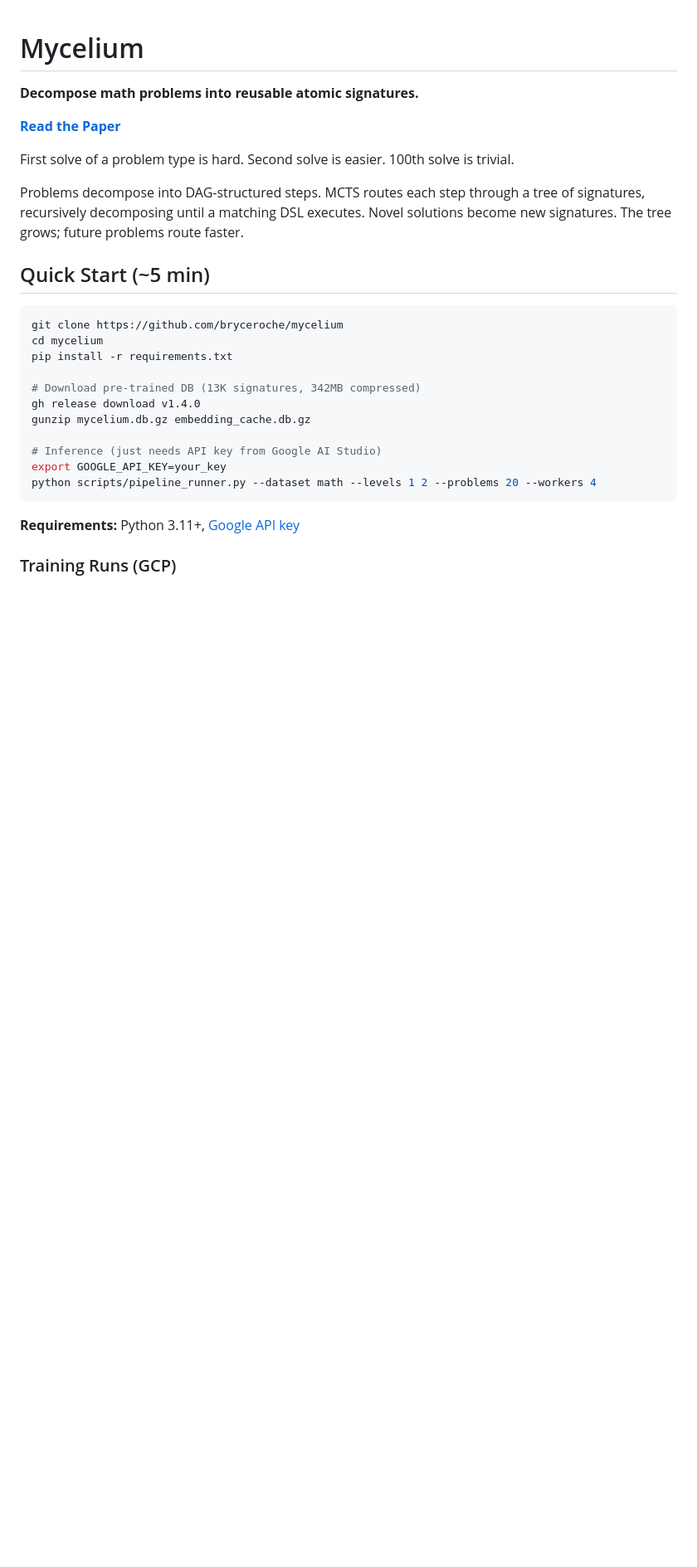
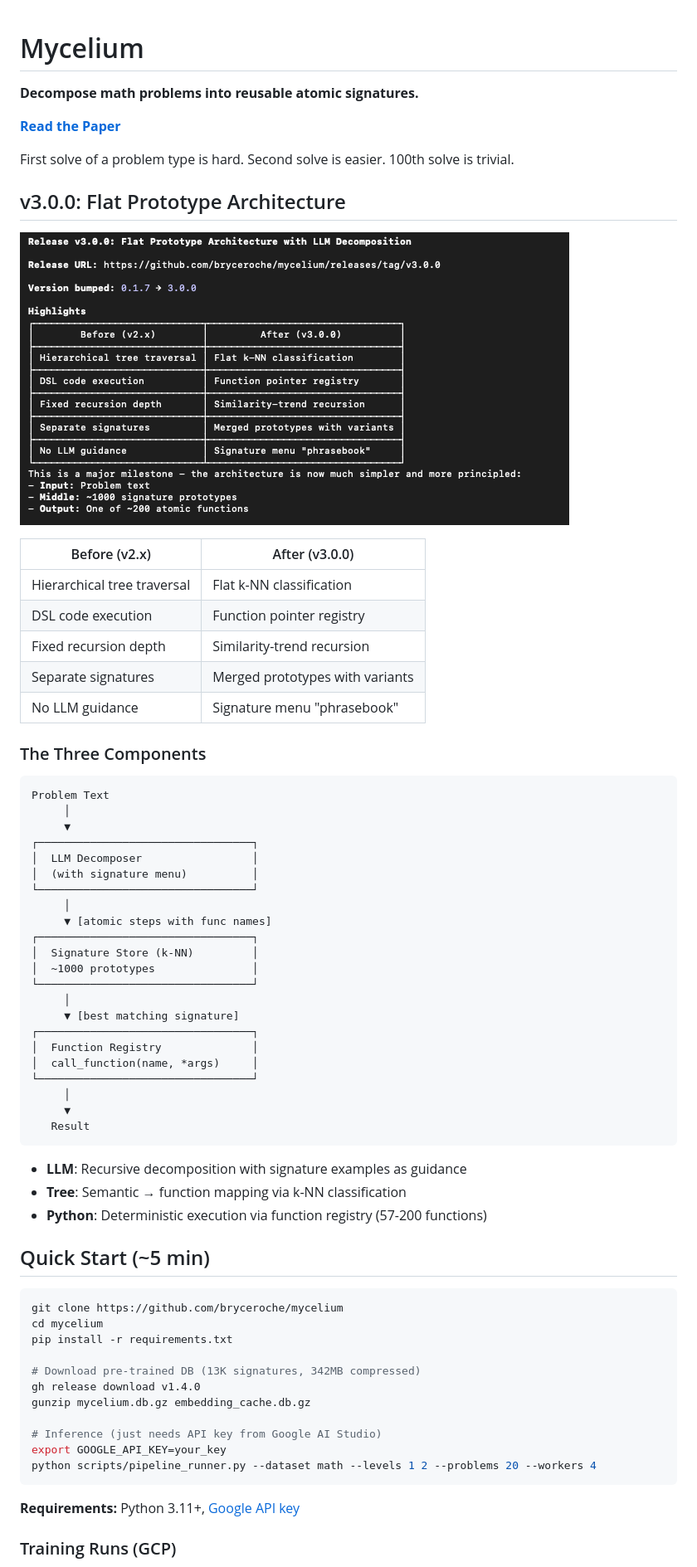
Before and after one commit to bryceroche/mycelium, a Markdown page: README.md, the part around one of its changes. Shown at 83% size. GitHub-like rendering; pictures changed too: assets/v3_architecture.png (added); blank space fills up the shorter version.

Commit message:
docs: Update README for v3.0.0 flat prototype architecture
- Add v3.0.0 section with before/after comparison table
- Add architecture diagram (v3_architecture.png)
- Add three components ASCII diagram (LLM → Store → Registry)
- Explain the key changes:
  - Hierarchical tree → Flat k-NN
  - DSL execution → Function pointers
  - Fixed recursion → Similarity-trend
  - Signature menu "phrasebook" for LLM guidance

Co-Authored-By: Claude Opus 4.5 <noreply@anthropic.com>

````diff
--- a/README.md
+++ b/README.md
@@ -6,7 +6,48 @@
 
 First solve of a problem type is hard. Second solve is easier. 100th solve is trivial.
 
-Problems decompose into DAG-structured steps. MCTS routes each step through a tree of signatures, recursively decomposing until a matching DSL executes. Novel solutions become new signatures. The tree grows; future problems route faster.
+## v3.0.0: Flat Prototype Architecture
+
+![v3 Architecture](assets/v3_architecture.png)
+
+| Before (v2.x) | After (v3.0.0) |
+|---------------|----------------|
+| Hierarchical tree traversal | Flat k-NN classification |
+| DSL code execution | Function pointer registry |
+| Fixed recursion depth | Similarity-trend recursion |
+| Separate signatures | Merged prototypes with variants |
+| No LLM guidance | Signature menu "phrasebook" |
+
+### The Three Components
+
+```
+Problem Text
+     │
+     ▼
+┌─────────────────────────────────┐
+│  LLM Decomposer                 │
+│  (with signature menu)          │
+└─────────────────────────────────┘
+     │
+     ▼ [atomic steps with func names]
+┌─────────────────────────────────┐
+│  Signature Store (k-NN)         │
+│  ~1000 prototypes               │
+└─────────────────────────────────┘
+     │
+     ▼ [best matching signature]
+┌─────────────────────────────────┐
+│  Function Registry              │
+│  call_function(name, *args)     │
+└─────────────────────────────────┘
+     │
+     ▼
+   Result
+```
+
+- **LLM**: Recursive decomposition with signature examples as guidance
+- **Tree**: Semantic → function mapping via k-NN classification
+- **Python**: Deterministic execution via function registry (57-200 functions)
 
 
 ## Quick Start (~5 min)
````
Also changed, not shown: other parts of README.md (+1 -0 lines).
